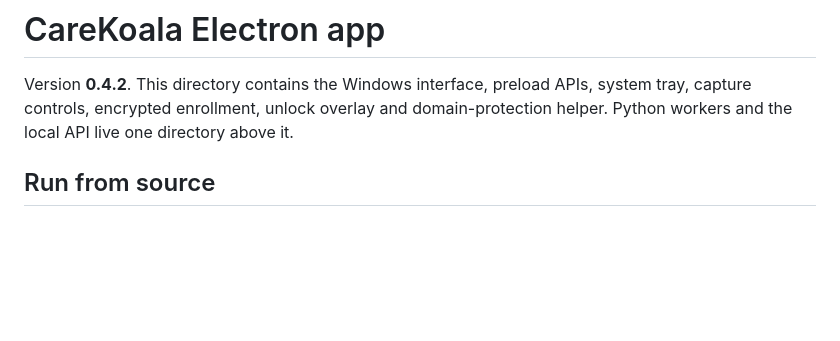
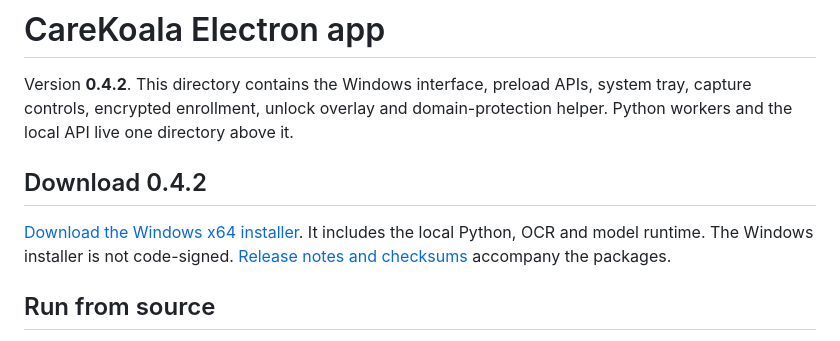
Before and after one commit to VinayKrishnaCV/CareKoala, a Markdown page: boundary-ml 5/electron-app/README.md, the part around the change. Drawn GitHub-style; blank space fills up the shorter version.

```diff
--- a/boundary-ml 5/electron-app/README.md
+++ b/boundary-ml 5/electron-app/README.md
@@ -1,6 +1,10 @@
 # CareKoala Electron app
 
 Version **0.4.2**. This directory contains the Windows interface, preload APIs, system tray, capture controls, encrypted enrollment, unlock overlay and domain-protection helper. Python workers and the local API live one directory above it.
+
+## Download 0.4.2
+
+[Download the Windows x64 installer](https://github.com/VinayKrishnaCV/CareKoala/releases/download/v0.4.2/CareKoala-Setup-0.4.2-x64.exe). It includes the local Python, OCR and model runtime. The Windows installer is not code-signed. [Release notes and checksums](https://github.com/VinayKrishnaCV/CareKoala/releases/tag/v0.4.2) accompany the packages.
 
 ## Run from source
 
```
Also changed, not shown: README.md (+6 -0 lines), guardian-android/README.md (+4 -0 lines).
